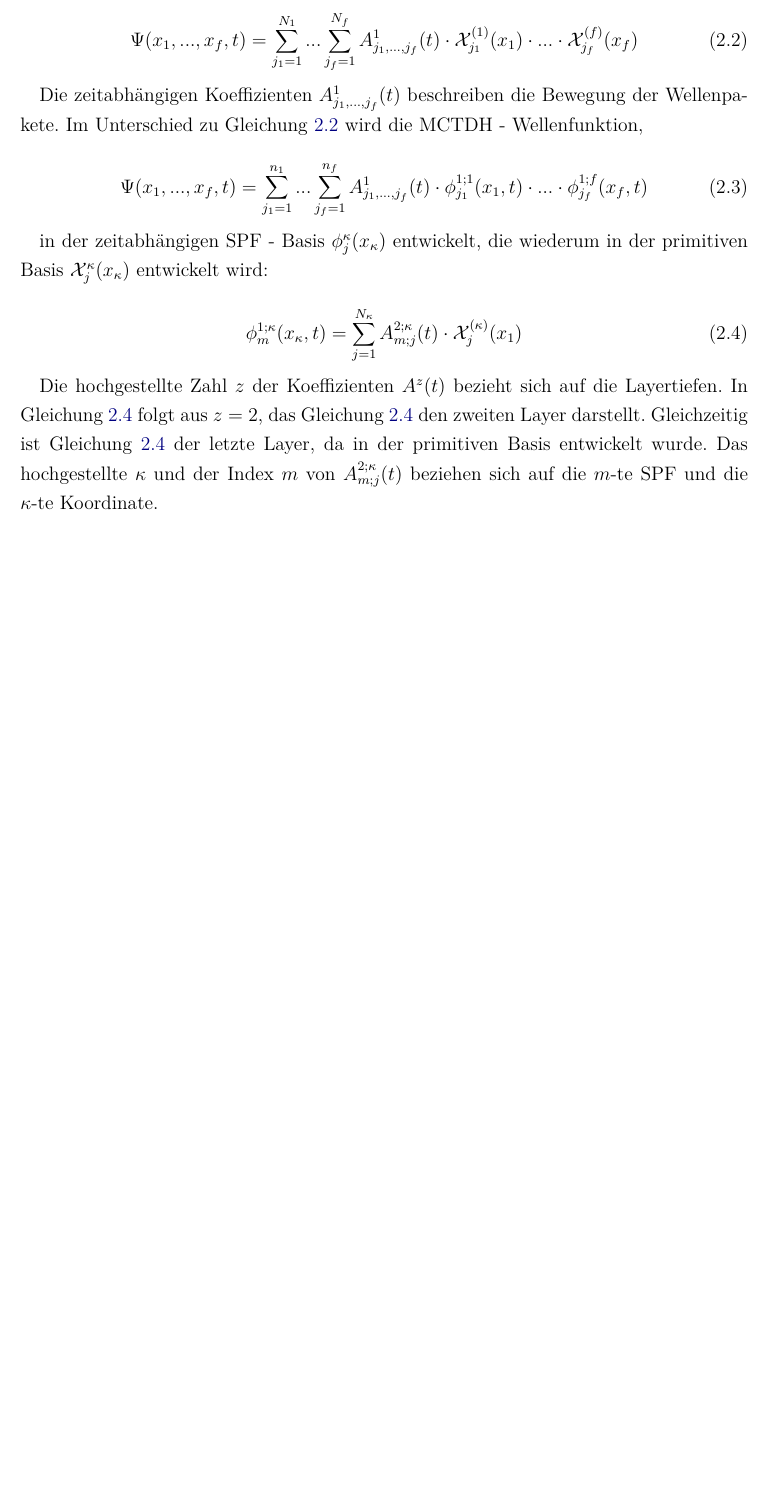
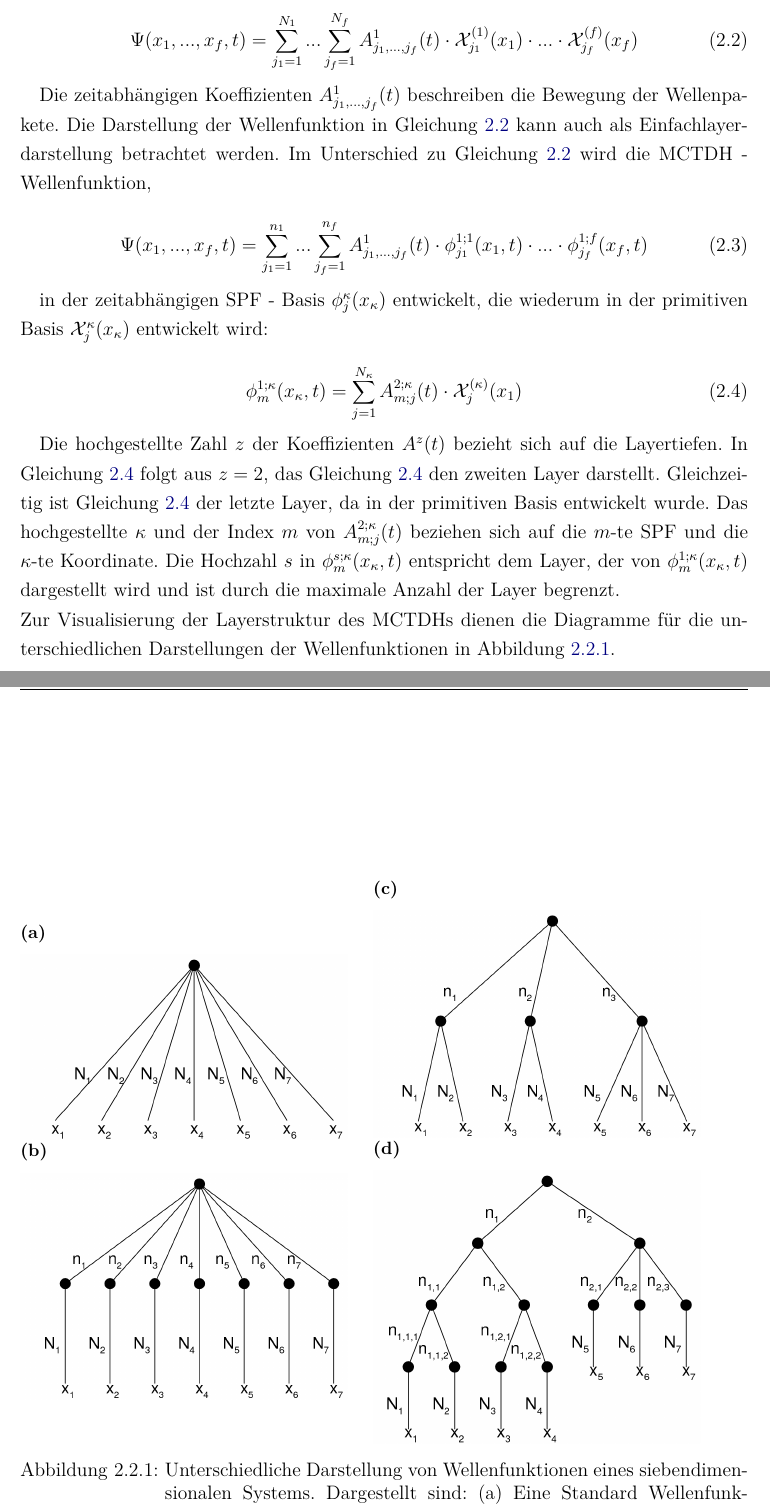
Before and after one commit to pietiep/master-s-thesis, a LaTeX book (ma.tex, which reads content/Theorie.tex): part of page 9 of 9 before the commit and two parts of pages 9 and 10 of 12 after it, the two joined at a grey line, cut so that both start at the same text, the shorter picture padded with empty space. Compiled offline with pdfLaTeX; an older LaTeX class or package is replaced by its successor.

Commit message:
MCTDH Tree diagrams included

```diff
--- a/content/Theorie.tex
+++ b/content/Theorie.tex
@@ -72,7 +72,9 @@ zu l"osen.
  \label{Eq:Std_wave}
  \end{equation}
 
-Die zeitabh"angigen Koeffizienten $A^{1}_{j_{1}, ..., j_{f}}(t)$ beschreiben die Bewegung der Wellenpakete. Im Unterschied zu Gleichung \ref{Eq:Std_wave} wird die MCTDH - Wellenfunktion,
+Die zeitabh"angigen Koeffizienten $A^{1}_{j_{1}, ..., j_{f}}(t)$ beschreiben die Bewegung der Wellenpakete.
+Die Darstellung der Wellenfunktion in Gleichung  \ref{Eq:Std_wave} kann auch als Einfachlayerdarstellung betrachtet werden.
+Im Unterschied zu Gleichung \ref{Eq:Std_wave} wird die MCTDH - Wellenfunktion,
 
  \begin{equation}
  \Psi(x_{1},..., x_{f}, t)=\sum^{n_{1}}_{j_{1}=1} ... \sum^{n_{f}}_{j_{f}=1} A^{1}_{j_{1}, ..., j_{f}}(t)
@@ -91,3 +93,42 @@ Die hochgestellte Zahl $z$ der Koeffizienten $A^{z}(t)$ bezieht sich auf die Lay
 In Gleichung \ref{Eq:SPF} folgt aus $z=2$, das Gleichung \ref{Eq:SPF} den zweiten Layer darstellt.
 Gleichzeitig ist Gleichung \ref{Eq:SPF} der letzte Layer, da in der primitiven Basis entwickelt wurde.
 Das hochgestellte $\kappa$ und der Index $m$ von $A^{2;\kappa}_{m;j}(t)$ beziehen sich auf die $m$-te SPF und die $\kappa$-te Koordinate.
+Die Hochzahl $s$ in $ \phi^{s;\kappa}_{m} (x_{\kappa}, t) $ entspricht dem Layer, der von $ \phi^{1;\kappa}_{m} (x_{\kappa}, t) $ dargestellt wird
+und ist durch die maximale Anzahl der Layer begrenzt.
+  \\Zur Visualisierung der Layerstruktur des MCTDHs dienen die Diagramme f"ur die unterschiedlichen Darstellungen der Wellenfunktionen in Abbildung \ref{fig:tree}.
+
+
+
+\begin{figure}
+\begin{minipage}{0.45\textwidth}
+    \centering
+    \captionsetup[subfigure]{position=top, labelfont=bf,textfont=normalfont,singlelinecheck=off,justification=raggedright}
+    \begin{subfigure}[a]{\textwidth}
+        \caption{}\label{fig:leftA}
+        \includegraphics[width=\textwidth]{figures/std_wave}
+    \end{subfigure}
+    \hfill
+    \quad
+    \begin{subfigure}[c]{\textwidth}
+        \caption{}\label{fig:leftB}
+        \includegraphics[width=\textwidth]{figures/mctdh_wave1}
+    \end{subfigure}
+  %  \caption{Left}\label{fig:left}
+\end{minipage}
+\quad
+\begin{minipage}{0.45\textwidth}
+    \centering
+    \captionsetup[subfigure]{position=top, labelfont=bf,textfont=normalfont,singlelinecheck=off,justification=raggedright}
+    \begin{subfigure}{\textwidth}
+        \caption{}\label{fig:rightC}
+        \includegraphics[width=\textwidth]{figures/mctdh_wave2}
+    \end{subfigure}
+    \quad
+    \begin{subfigure}{\textwidth}
+        \caption{}\label{fig:rightD}
+        \includegraphics[width=\textwidth]{figures/multi_mctdh_wave}
+    \end{subfigure}
+%    \caption{right}\label{fig:right}
+\end{minipage}
+  \caption{Unterschiedliche Darstellung von Wellenfunktionen eines siebendimensionalen Systems. Dargestellt sind: (a) Eine Standard Wellenfunktion,
+  (b) eine MCTDH-Wellenfunktion, (c) eine modenkombinierte MCTDH-Wellenfunktion und (d) eine ML-MCTDH-Wellenfunktion.}\label{fig:tree}
--- a/ma.tex
+++ b/ma.tex
@@ -68,6 +68,7 @@ chemarrow}															% Darstellung komplexer Reaktionspfeile
 \usepackage{booktabs,multirow,multicol,longtable}		% l�ngere Tabellen m�glich, zusammenh�ngende Zellen
 \usepackage[super,square,comma,sort&compress]{natbib}	% Zitationsart angepasst auf Angewandte
 %\usepackage{mciteplus}											% verkn�pfte Zitationen
+\usepackage{subcaption}
 \usepackage{graphicx}											% Grafikunterst�tzung
 \usepackage[figurewithin=section]{caption}				% Bildunterschriften
 \usepackage{lscape} 											% Tabellen im Querformat m�glich
```
Also changed, not shown: figures/CH3_tree.pdf (added), figures/mctdh_binary_tree.pdf (added), figures/mctdh_binary_tree.png (added), figures/mctdh_wave1.pdf (added), figures/mctdh_wave1.png (added), figures/mctdh_wave2.pdf (added), figures/mctdh_wave2.png (added), figures/multi_mctdh_wave.pdf (added), figures/multi_mctdh_wave.png (added), figures/nx_test.pdf (added), figures/nx_test.png (added), figures/std_wave.pdf (added), figures/std_wave.png (added), content/Theorie.tex (26 more changed lines), 4 other files.
